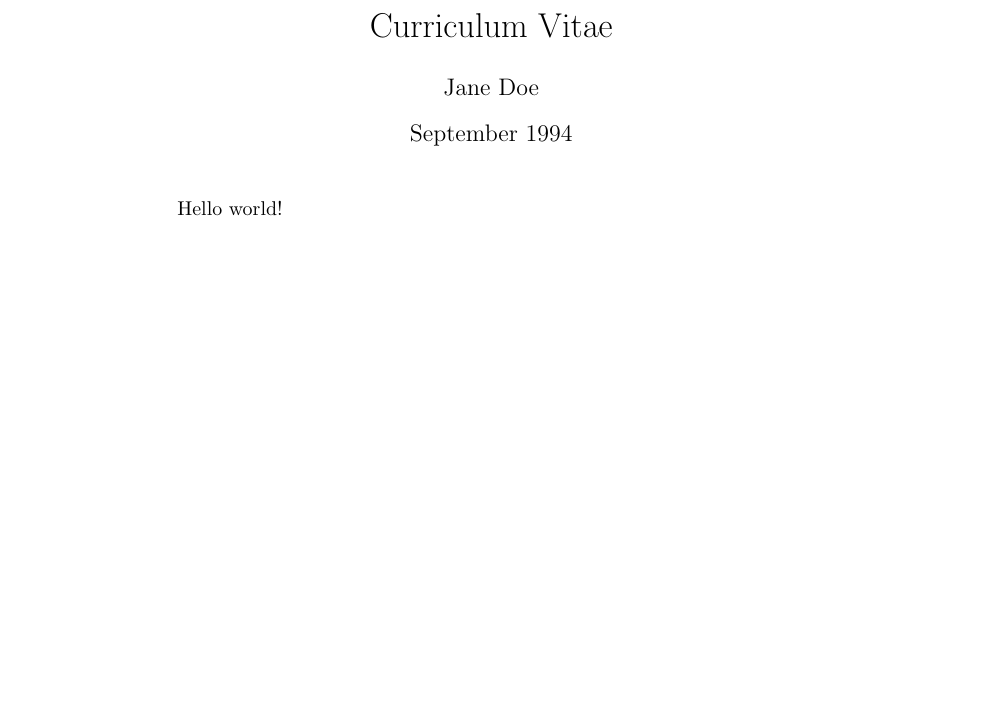
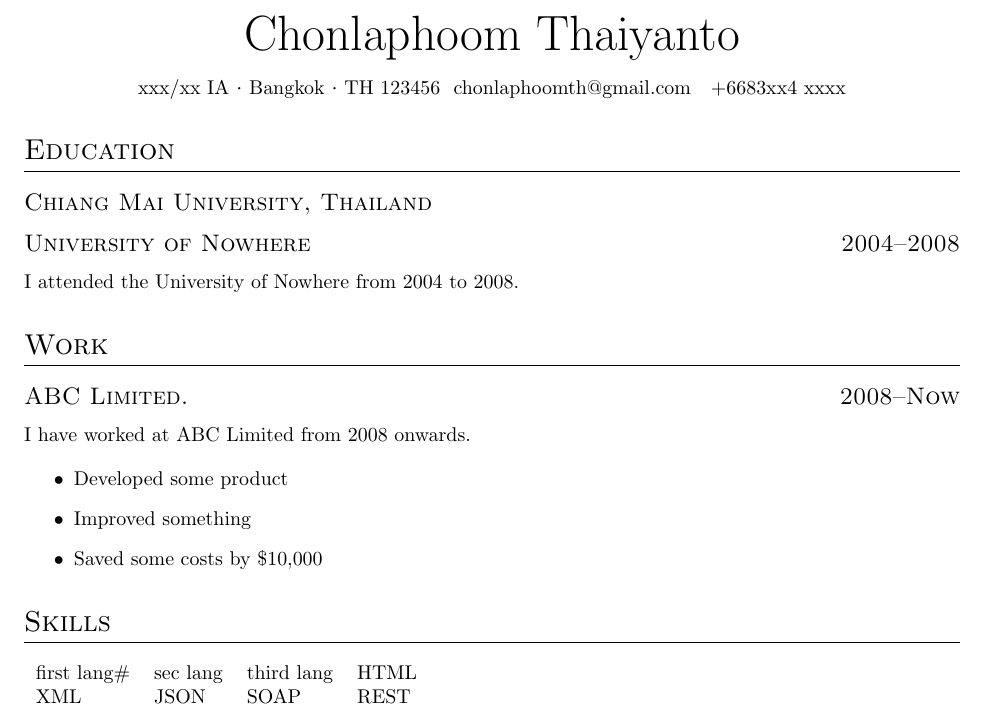
Before and after one commit to chonlaphoom/mini-cv, a LaTeX CV (cv.tex, which reads cleanformat.cls): part of the page, cut at the place of the change, the shorter picture padded with empty space. Compiled offline with pdfLaTeX.

Commit message:
add clean format cls

```diff
--- /dev/null
+++ b/cleanformat.cls
@@ -0,0 +1,54 @@
+\NeedsTeXFormat{LaTeX2e}
+\ProvidesClass{cleanformat}[2025/09/25 my clean format class]
+
+\LoadClass{article}
+
+% import onced package
+\RequirePackage{titlesec}
+
+\titleformat{\section}       % Customise the \section command
+{\Large\scshape\raggedright}
+{}{0em}
+{}
+[\titlerule]
+
+\titleformat{\subsection}
+  {\large\scshape\raggedright}
+  {}{0em}
+	{}
+
+\newcommand{\name}[1]{%
+  \centerline{\Huge{#1}}
+	\vspace{3mm}
+}
+
+\newcommand{\contact}[5]{%
+    \centerline{%
+        \makebox[0pt][c]{%
+            #1 {\large\textperiodcentered} #2 {\large\textperiodcentered} #3
+            \ #4 \ \ #5%
+        }%
+    }%
+}
+
+\newcommand{\longcontact}[5]{%
+    \noindent
+    #1\hfill {\large\textperiodcentered}\hfill #2\hfill
+    {\large\textperiodcentered}\hfill #3\\
+    #4\hfill #5%
+}
+
+\newcommand{\datedsection}[2]{%
+  \section[#1]{#1 \hfill #2}%
+}
+\newcommand{\datedsubsection}[2]{%
+  \subsection[#1]{#1 \hfill #2}%
+}
+
+\newcommand{\workitems}[3]{%
+    \begin{itemize}
+    \item #1
+    \item #2
+    \item #3
+    \end{itemize}%
+}
--- a/cv.tex
+++ b/cv.tex
@@ -1,8 +1,33 @@
-\documentclass{article}
-\title{Curriculum Vitae}
-\author{Jane Doe}
-\date{September 1994}
+\documentclass{cleanformat}
+
+\usepackage[margin=1in]{geometry}
+
 \begin{document}
-   \maketitle
-   Hello world!
+
+\name{Chonlaphoom Thaiyanto}
+\contact{xxx/xx IA}{Bangkok}{TH 123456}{chonlaphoomth@gmail.com}{+6683xx4 xxxx}
+
+\section{Education}
+
+\subsection{Chiang Mai University, Thailand}
+
+\datedsubsection{University of Nowhere}{2004--2008}
+I attended the University of Nowhere from 2004 to 2008.
+
+\section{Work}
+\datedsubsection{ABC Limited.}{2008--Now}
+I have worked at ABC Limited from 2008 onwards.
+
+\workitems
+{Developed some product}
+{Improved something}
+{Saved some costs by \$10,000}
+
+\section{Skills}
+
+\begin{tabular}{l l l l}
+first lang\# & sec lang & third lang & HTML \\
+XML & JSON & SOAP & REST
+\end{tabular}
+
 \end{document}
```
Also changed, not shown: 2 other files.
